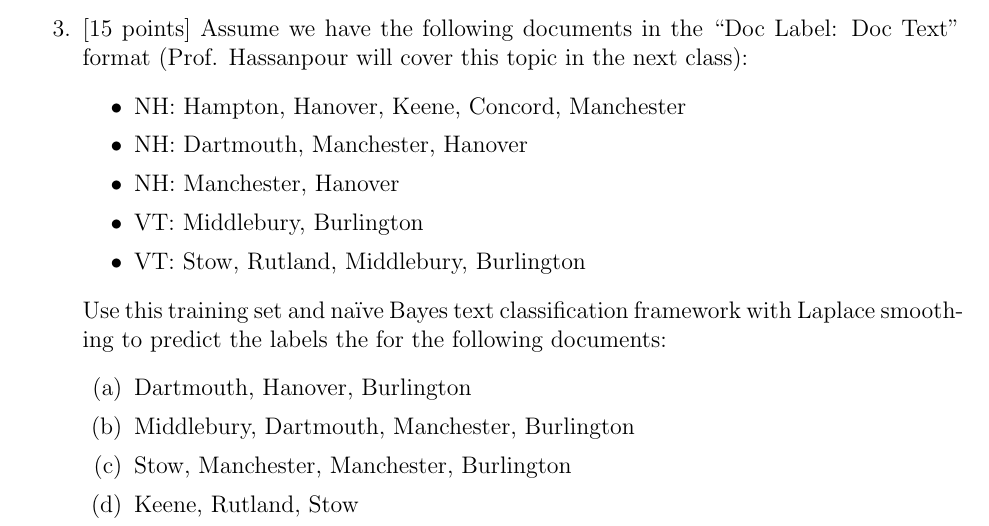
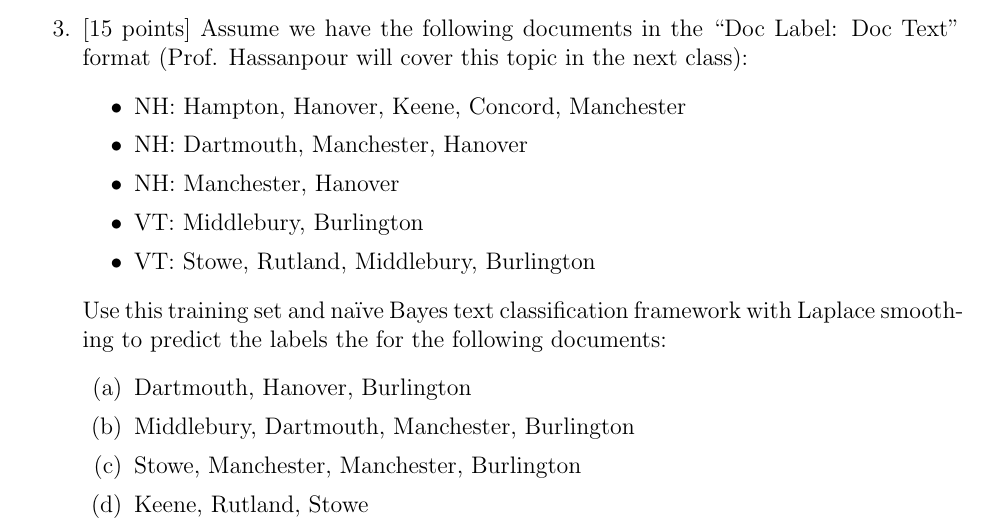
Before and after one commit to justiceamoh/ENGS108, a LaTeX problem sheet (hmw/hw4_1/Assign_4_part_1_ENGS_108_2017.tex): part of page 2 of 2, cut so that both start at the same text. Compiled offline with pdfLaTeX.

Commit message:
Changed 'Stow' -> 'Stowe'

```diff
--- a/hmw/hw4_1/Assign_4_part_1_ENGS_108_2017.tex
+++ b/hmw/hw4_1/Assign_4_part_1_ENGS_108_2017.tex
@@ -69,14 +69,14 @@ Further problems concerning reinforcement learning will be assigned later in the
 	\item NH: Dartmouth, Manchester, Hanover
 	\item NH: Manchester, Hanover
 	\item VT: Middlebury, Burlington
-	\item VT: Stow, Rutland, Middlebury, Burlington
+	\item VT: Stowe, Rutland, Middlebury, Burlington
      \end{itemize}
      Use this training set and na\"ive Bayes text classification framework with Laplace smoothing to predict the labels the for the following documents:
     \begin{enumerate}
     	\item Dartmouth, Hanover, Burlington
     	\item Middlebury, Dartmouth, Manchester, Burlington
-    	\item Stow, Manchester, Manchester, Burlington
-    	\item Keene, Rutland, Stow
+    	\item Stowe, Manchester, Manchester, Burlington
+    	\item Keene, Rutland, Stowe
     \end{enumerate}
 \end{enumerate}
 \end{problem}
```
Also changed, not shown: hmw/hw4_1/Assign_4_part_1_ENGS_108_2017.pdf.
